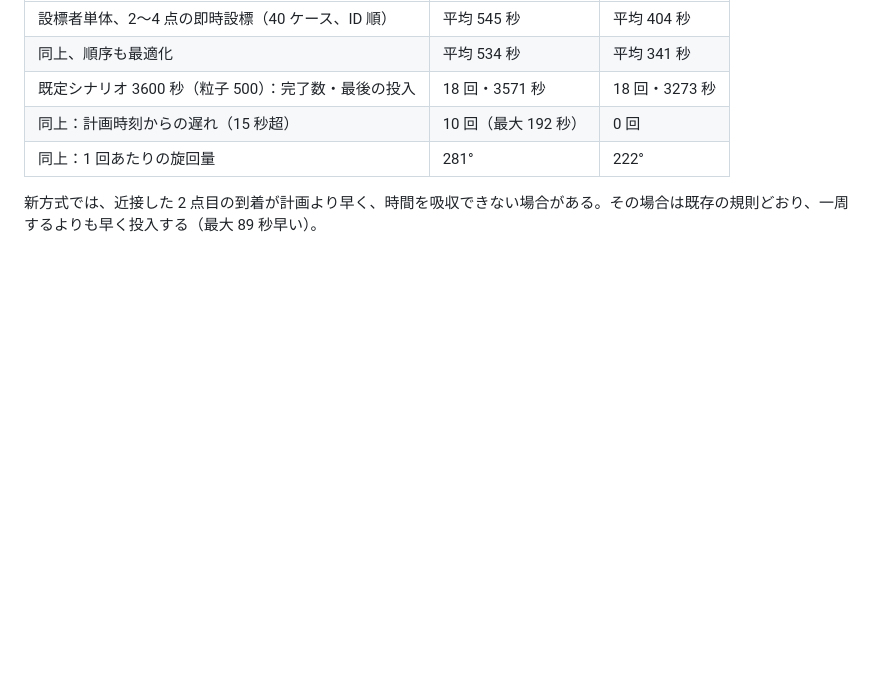
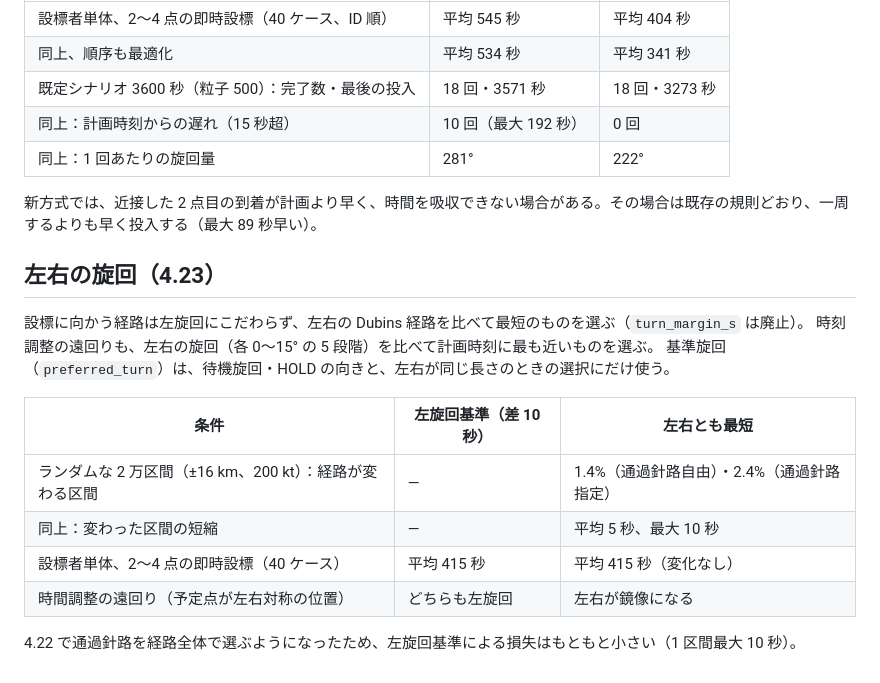
Before and after one commit to UeEmon/aqua-drift-simulator, a Markdown page: docs/layer-route.md, the part around the change. Drawn GitHub-style; blank space fills up the shorter version.

Commit message:
Docs: compare the left-turn standard with turning either way
Co-Authored-By: Claude Opus 5.5 (1M context) <noreply@anthropic.com>
Claude-Session: https://claude.ai/code/session_01TDFfHUx8Y4vr39UiD3J5Bw

```diff
--- a/docs/layer-route.md
+++ b/docs/layer-route.md
@@ -44,3 +44,18 @@
 | 同上：1 回あたりの旋回量 | 281° | 222° |
 
 新方式では、近接した 2 点目の到着が計画より早く、時間を吸収できない場合がある。その場合は既存の規則どおり、一周するよりも早く投入する（最大 89 秒早い）。
+
+## 左右の旋回（4.23）
+
+設標に向かう経路は左旋回にこだわらず、左右の Dubins 経路を比べて最短のものを選ぶ（`turn_margin_s` は廃止）。
+時刻調整の遠回りも、左右の旋回（各 0〜15° の 5 段階）を比べて計画時刻に最も近いものを選ぶ。
+基準旋回（`preferred_turn`）は、待機旋回・HOLD の向きと、左右が同じ長さのときの選択にだけ使う。
+
+| 条件 | 左旋回基準（差 10 秒） | 左右とも最短 |
+|---|---|---|
+| ランダムな 2 万区間（±16 km、200 kt）：経路が変わる区間 | — | 1.4%（通過針路自由）・2.4%（通過針路指定） |
+| 同上：変わった区間の短縮 | — | 平均 5 秒、最大 10 秒 |
+| 設標者単体、2〜4 点の即時設標（40 ケース） | 平均 415 秒 | 平均 415 秒（変化なし） |
+| 時間調整の遠回り（予定点が左右対称の位置） | どちらも左旋回 | 左右が鏡像になる |
+
+4.22 で通過針路を経路全体で選ぶようになったため、左旋回基準による損失はもともと小さい（1 区間最大 10 秒）。
```
